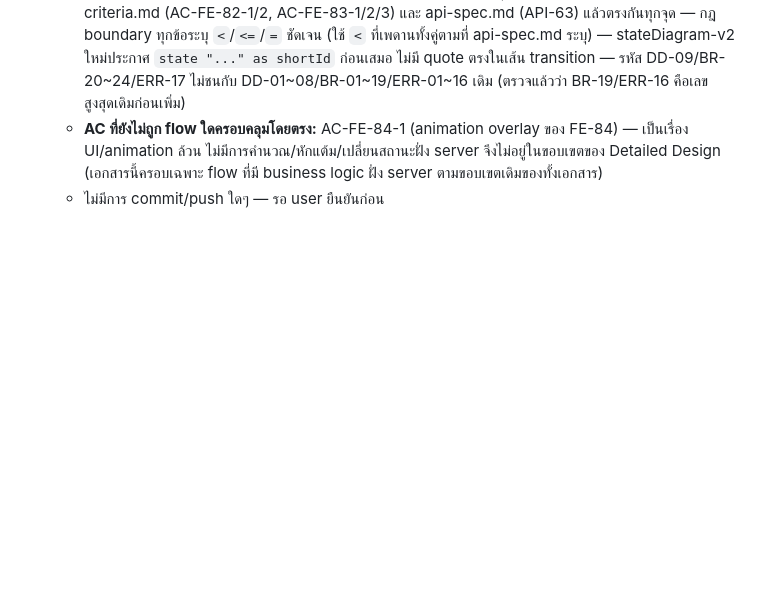
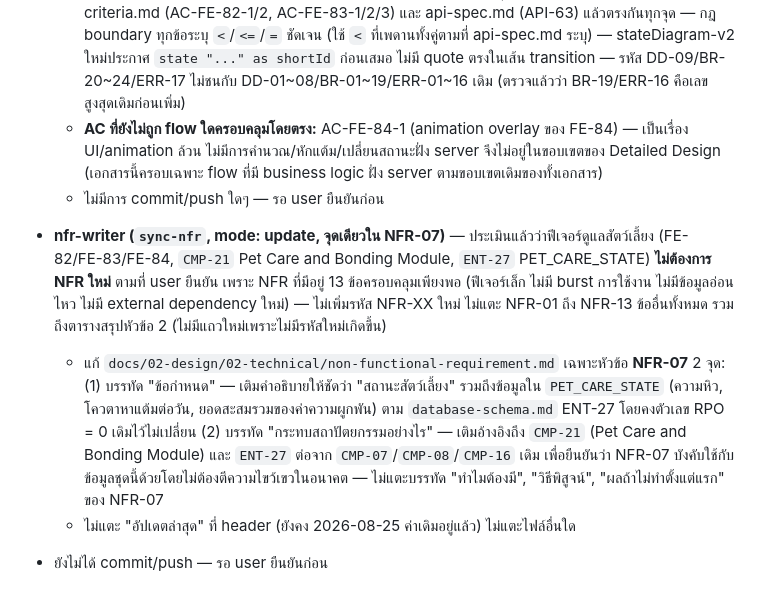
Before and after one commit to chanwitwon-ops/war-point, a Markdown page: docs/05-log/20260825-log.md, the part around the change. Drawn GitHub-style; blank space fills up the shorter version.

Commit message:
Confirm no new NFR needed for pet care; extend NFR-07 wording
Evaluated the pet care feature against all 6 NFR categories — no new
risk profile (no burst load, no sensitive data, no new external
dependency), so existing NFR-01~13 already cover it. Only change:
NFR-07's data-durability requirement now explicitly names ENT-27
(PET_CARE_STATE) and CMP-21 so it isn't misread as excluded.

Co-Authored-By: Claude Sonnet 5 <noreply@anthropic.com>

```diff
--- a/docs/05-log/20260825-log.md
+++ b/docs/05-log/20260825-log.md
@@ -88,3 +88,8 @@
   - **Self-check ที่ทำจริง:** ตัวเลข 3 (เพดานความหิว), 10 (เพดานรวม), +1 (ทุก action) เทียบกับ acceptance-criteria.md (AC-FE-82-1/2, AC-FE-83-1/2/3) และ api-spec.md (API-63) แล้วตรงกันทุกจุด — กฎ boundary ทุกข้อระบุ `<`/`<=`/`=` ชัดเจน (ใช้ `<` ที่เพดานทั้งคู่ตามที่ api-spec.md ระบุ) — stateDiagram-v2 ใหม่ประกาศ `state "..." as shortId` ก่อนเสมอ ไม่มี quote ตรงในเส้น transition — รหัส DD-09/BR-20~24/ERR-17 ไม่ชนกับ DD-01~08/BR-01~19/ERR-01~16 เดิม (ตรวจแล้วว่า BR-19/ERR-16 คือเลขสูงสุดเดิมก่อนเพิ่ม)
   - **AC ที่ยังไม่ถูก flow ใดครอบคลุมโดยตรง:** AC-FE-84-1 (animation overlay ของ FE-84) — เป็นเรื่อง UI/animation ล้วน ไม่มีการคำนวณ/หักแต้ม/เปลี่ยนสถานะฝั่ง server จึงไม่อยู่ในขอบเขตของ Detailed Design (เอกสารนี้ครอบเฉพาะ flow ที่มี business logic ฝั่ง server ตามขอบเขตเดิมของทั้งเอกสาร)
   - ไม่มีการ commit/push ใดๆ — รอ user ยืนยันก่อน
+
+- **nfr-writer (`sync-nfr`, mode: update, จุดเดียวใน NFR-07)** — ประเมินแล้วว่าฟีเจอร์ดูแลสัตว์เลี้ยง (FE-82/FE-83/FE-84, `CMP-21` Pet Care and Bonding Module, `ENT-27` PET_CARE_STATE) **ไม่ต้องการ NFR ใหม่** ตามที่ user ยืนยัน เพราะ NFR ที่มีอยู่ 13 ข้อครอบคลุมเพียงพอ (ฟีเจอร์เล็ก ไม่มี burst การใช้งาน ไม่มีข้อมูลอ่อนไหว ไม่มี external dependency ใหม่) — ไม่เพิ่มรหัส NFR-XX ใหม่ ไม่แตะ NFR-01 ถึง NFR-13 ข้ออื่นทั้งหมด รวมถึงตารางสรุปหัวข้อ 2 (ไม่มีแถวใหม่เพราะไม่มีรหัสใหม่เกิดขึ้น)
+  - แก้ `docs/02-design/02-technical/non-functional-requirement.md` เฉพาะหัวข้อ **NFR-07** 2 จุด: (1) บรรทัด "ข้อกำหนด" — เติมคำอธิบายให้ชัดว่า "สถานะสัตว์เลี้ยง" รวมถึงข้อมูลใน `PET_CARE_STATE` (ความหิว, โควตาหาแต้มต่อวัน, ยอดสะสมรวมของค่าความผูกพัน) ตาม `database-schema.md` ENT-27 โดยคงตัวเลข RPO = 0 เดิมไว้ไม่เปลี่ยน (2) บรรทัด "กระทบสถาปัตยกรรมอย่างไร" — เติมอ้างอิงถึง `CMP-21` (Pet Care and Bonding Module) และ `ENT-27` ต่อจาก `CMP-07`/`CMP-08`/`CMP-16` เดิม เพื่อยืนยันว่า NFR-07 บังคับใช้กับข้อมูลชุดนี้ด้วยโดยไม่ต้องตีความไขว้เขวในอนาคต — ไม่แตะบรรทัด "ทำไมต้องมี", "วิธีพิสูจน์", "ผลถ้าไม่ทำตั้งแต่แรก" ของ NFR-07
+  - ไม่แตะ "อัปเดตล่าสุด" ที่ header (ยังคง 2026-08-25 ค่าเดิมอยู่แล้ว) ไม่แตะไฟล์อื่นใด
+- ยังไม่ได้ commit/push — รอ user ยืนยันก่อน
```
Also changed, not shown: 1 other file.
